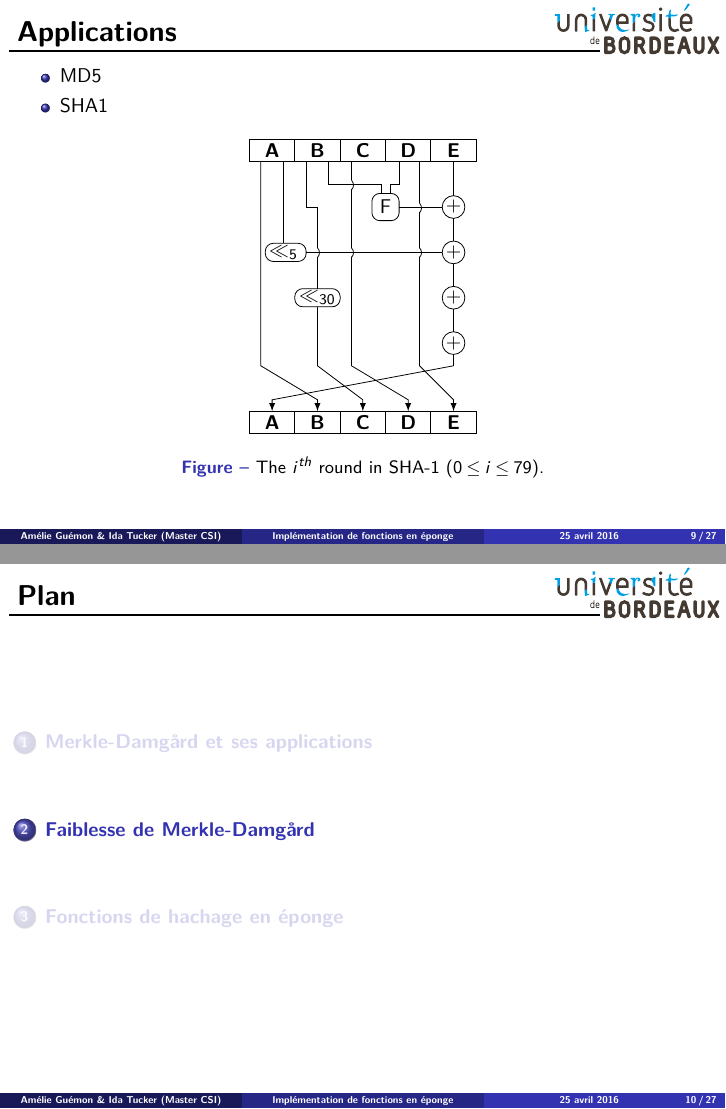
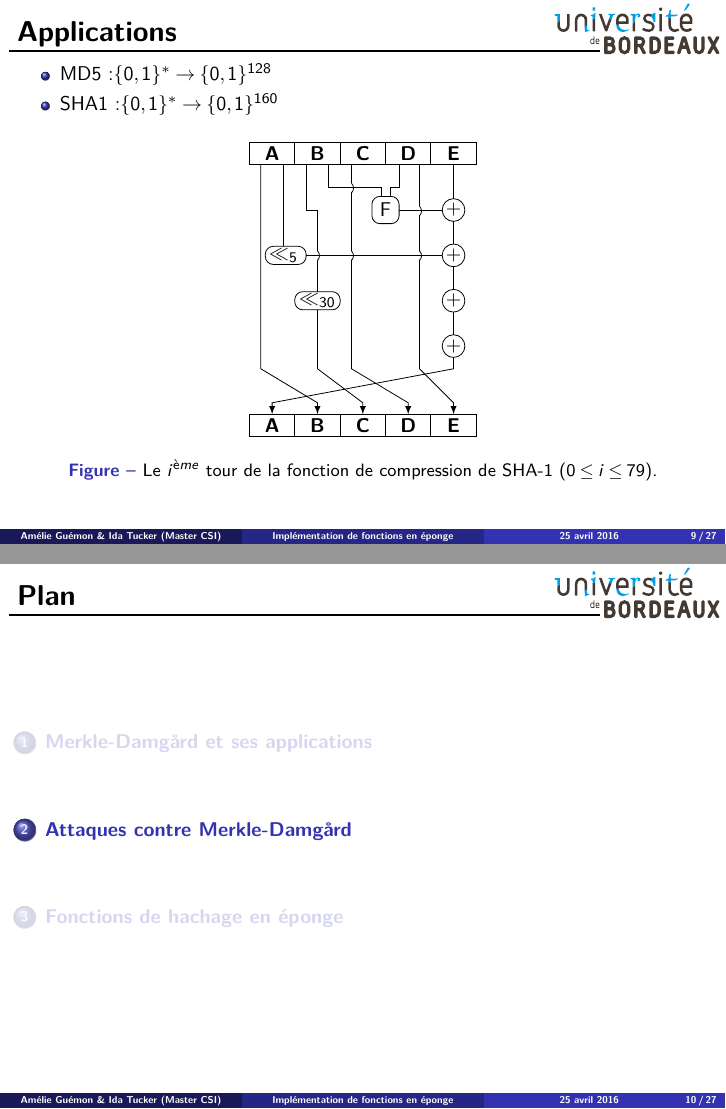
Before and after one commit to pouwapouwa/HachingAlgo, LaTeX slides (Presentation/slides/slides.tex, which reads Presentation/slides/main.tex): pages 9 and 10 of 27, joined at a grey line. Compiled offline with pdfLaTeX.

Commit message:
ajout sur le slide MD5 et SHA1 des ensembles de départ et d'arrivée

```diff
--- a/Presentation/slides/main.tex
+++ b/Presentation/slides/main.tex
@@ -240,8 +240,8 @@
 \begin{frame}[fragile]
   \frametitle{Applications}
   \begin{itemize}
-  \item{MD5}
-  \item{SHA1}
+  \item{MD5:$\{0,1\}^* \rightarrow \{0,1\}^{128}$}
+  \item{SHA1:$\{0,1\}^* \rightarrow \{0,1\}^{160}$}
   \end{itemize}
 
   \begin{figure}[!ht]
@@ -279,12 +279,12 @@
         \draw (2.25,5.59) arc(45:-45:0.15cm);\draw (2.25,4.1) arc(45:-45:0.15cm);\draw (1.5,4.1) arc(45:-45:0.15cm);\draw (3.75,4.1) arc(45:-45:0.15cm);\draw (3.75,5.085) arc(45:-45:0.15cm);
 
         \end{tikzpicture}
-        \caption{\label{fig:SHA-1}The $i^{th}$ round in SHA-1 $(0\le i \le 79)$.}
+        \caption{\label{fig:SHA-1}Le $i^{ème}$ tour de la fonction de compression de SHA-1 $(0\le i \le 79)$.}
 \end{figure}
 
 \end{frame}
 %%%%%%%%%%%%%%%%%%%%%%%%%%%%%%%%%%%%%%%%%%%%%%%%%%%%%%%%%%%%%%%%%%%%%%
-\section{Faiblesse de Merkle-Damg\r{a}rd}
+\section{Attaques contre Merkle-Damg\r{a}rd}
 
 \begin{frame}<handout:0>
   \frametitle{Plan}
```
Also changed, not shown: Presentation/slides/slides.pdf (added).
